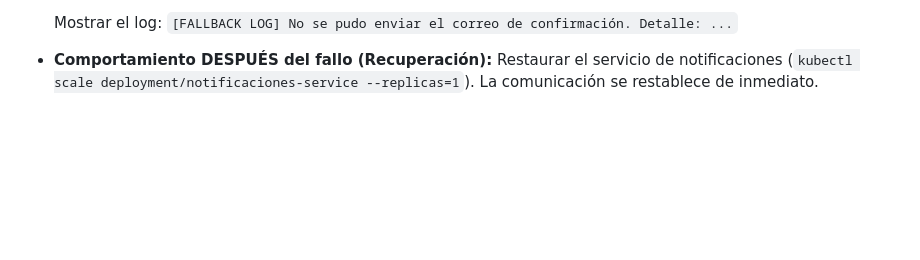
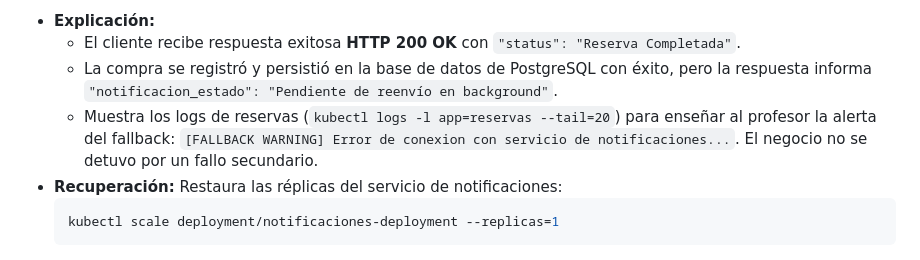
Before and after one commit to Daniiel-Hub123/ToleranciaFallas, a Markdown page: GUION_DEMO.md, the part around one of its changes. Rendered like a GitHub page; blank space fills up the shorter version.

````diff
--- a/GUION_DEMO.md
+++ b/GUION_DEMO.md
@@ -127,5 +148,10 @@ export GATEWAY_URL="http://$(minikube ip):30080"
   ```
-  Mostrar el log: `[FALLBACK LOG] No se pudo enviar el correo de confirmación. Detalle: ...`
-
-* **Comportamiento DESPUÉS del fallo (Recuperación):**
-  Restaurar el servicio de notificaciones (`kubectl scale deployment/notificaciones-service --replicas=1`). La comunicación se restablece de inmediato.
+* **Explicación:**
+  - El cliente recibe respuesta exitosa **HTTP 200 OK** con `"status": "Reserva Completada"`.
+  - La compra se registró y persistió en la base de datos de PostgreSQL con éxito, pero la respuesta informa `"notificacion_estado": "Pendiente de reenvío en background"`.
+  - Muestra los logs de reservas (`kubectl logs -l app=reservas --tail=20`) para enseñar al profesor la alerta del fallback: `[FALLBACK WARNING] Error de conexion con servicio de notificaciones...`. El negocio no se detuvo por un fallo secundario.
+* **Recuperación:**
+  Restaura las réplicas del servicio de notificaciones:
+  ```powershell
+  kubectl scale deployment/notificaciones-deployment --replicas=1
+  ```
````
Also changed, not shown: other parts of GUION_DEMO.md (+103 -82 lines).
